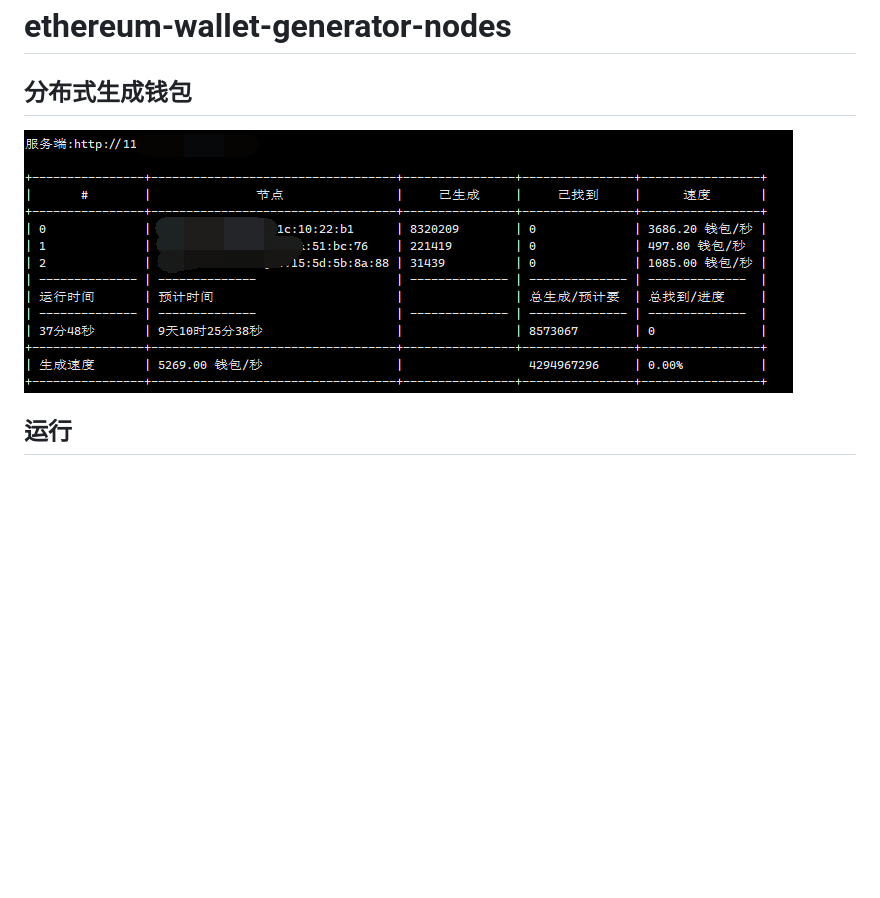
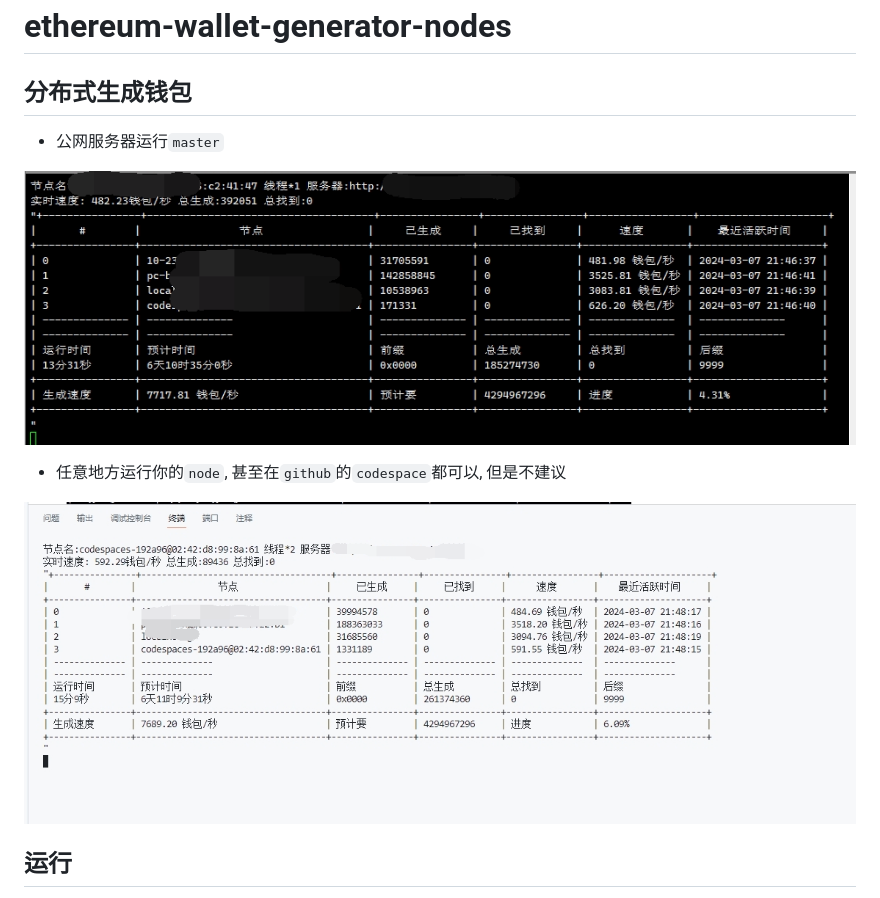
Before and after one commit to seth-shi/ethereum-wallet-generator-worker, a Markdown page: README.md, the part around the change. Rendered like a GitHub page; pictures changed too: assets/0.png (added), assets/1.png; blank space fills up the shorter version.

Commit message:
add: 添加readme

```diff
--- a/README.md
+++ b/README.md
@@ -1,6 +1,10 @@
 # ethereum-wallet-generator-nodes
 
 ## 分布式生成钱包
+* 公网服务器运行`master`
+
+![运行图](assets/0.png)
+* 任意地方运行你的`node`, 甚至在`github`的`codespace`都可以, 但是不建议
 
 ![运行图](assets/1.png)
 
```
